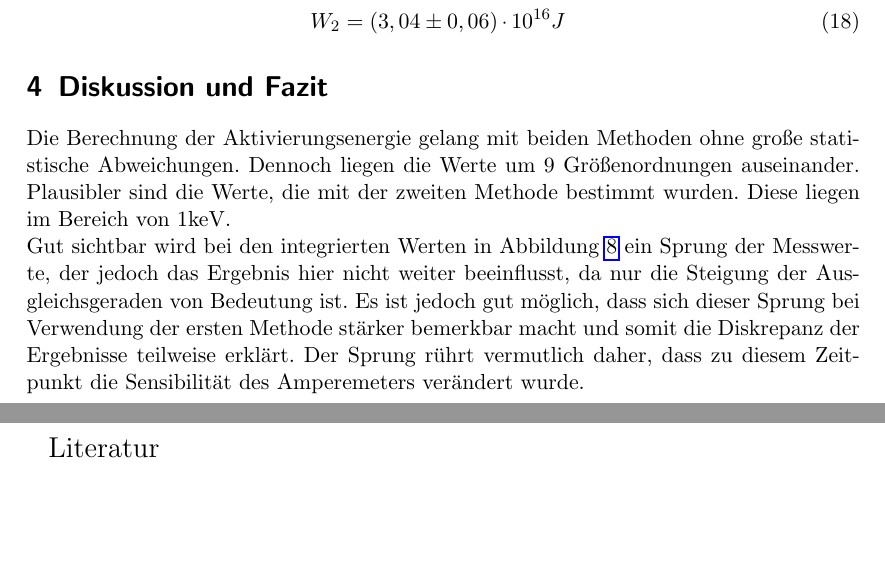
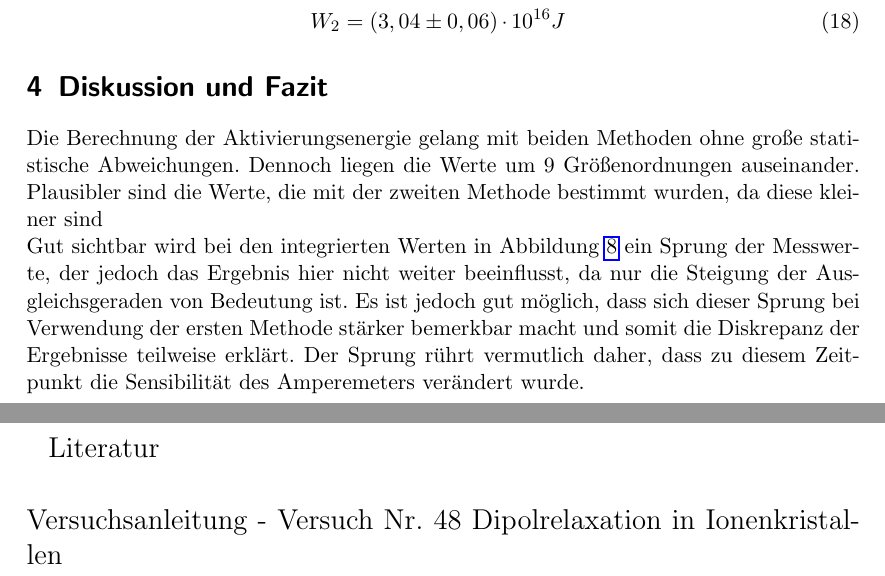
Before and after one commit to Solarer/FP2014, a LaTeX document (04_Dipol/tex/protokoll.tex): two parts of pages 15 and 16 of 16, joined at a grey line, cut so that both start at the same text, the shorter picture padded with empty space. Compiled offline with pdfLaTeX.

Commit message:
geändert:               04_Dipol/tex/protokoll.pdf 	geändert:               04_Dipol/tex/protokoll.tex

```diff
--- a/04_Dipol/tex/protokoll.tex
+++ b/04_Dipol/tex/protokoll.tex
@@ -492,12 +492,13 @@ W_2&=(3,04	\pm 0,06)\cdot 10^{16}J
 \end{align}
 
 \section{Diskussion und Fazit}
-Die Berechnung der Aktivierungsenergie gelang mit beiden Methoden ohne große statistische Abweichungen. Dennoch liegen die Werte um 9 Größenordnungen auseinander. Plausibler sind die Werte, die mit der zweiten Methode bestimmt wurden. Diese liegen im Bereich von 1keV.\\
+Die Berechnung der Aktivierungsenergie gelang mit beiden Methoden ohne große statistische Abweichungen. Dennoch liegen die Werte um 9 Größenordnungen auseinander. Plausibler sind die Werte, die mit der zweiten Methode bestimmt wurden, da diese kleiner sind\\
 Gut sichtbar wird bei den integrierten Werten in Abbildung \ref{pic_int1} ein Sprung der Messwerte, der jedoch das Ergebnis hier nicht weiter beeinflusst, da nur die Steigung der Ausgleichsgeraden von Bedeutung ist. Es ist jedoch gut möglich, dass sich dieser Sprung bei Verwendung der ersten Methode stärker bemerkbar macht und somit die Diskrepanz der Ergebnisse teilweise erklärt. Der Sprung rührt vermutlich daher, dass zu diesem Zeitpunkt die Sensibilität des Amperemeters verändert wurde.\\
 
 
 \parskip 340pt
 \Large{Literatur}\\\\
+Versuchsanleitung - Versuch Nr. 48 Dipolrelaxation in Ionenkristallen
 
 % ========================================
 %	Literaturverzeichnis
```
Also changed, not shown: 04_Dipol/tex/protokoll.pdf.
